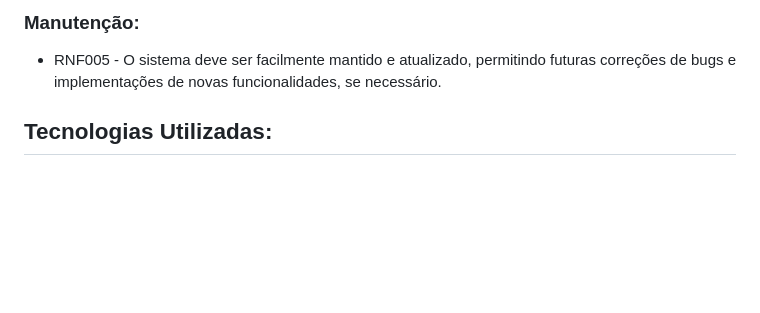
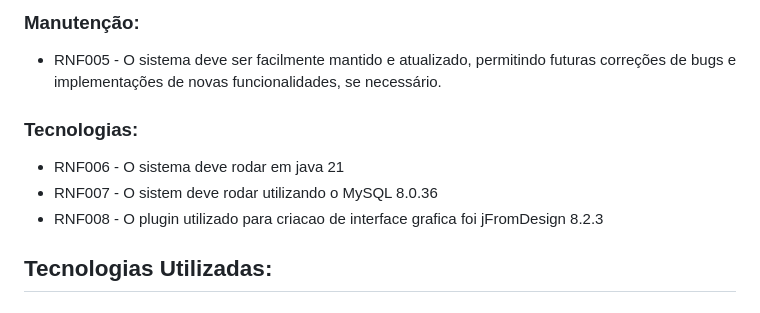
Before and after one commit to davimf721/Kelps-Project, a Markdown page: README.md, the part around the change. Drawn GitHub-style; blank space fills up the shorter version.

Commit message:
atualizando RNF READ.ME

```diff
--- a/README.md
+++ b/README.md
@@ -40,7 +40,10 @@ Um cadastro de ferramentas  e de amigos:
 - RNF004 - Deve haver proteção dos dados sensíveis dos amigos e das ferramentas, garantindo que apenas usuários autorizados possam acessá-los.
 ### Manutenção:
 - RNF005 - O sistema deve ser facilmente mantido e atualizado, permitindo futuras correções de bugs e implementações de novas funcionalidades, se necessário.
-
+### Tecnologias:
+- RNF006 - O sistema deve rodar em java 21
+- RNF007 - O sistem deve rodar utilizando o MySQL 8.0.36
+- RNF008 - O plugin utilizado para criacao de interface grafica foi jFromDesign 8.2.3
 
 
 ## Tecnologias Utilizadas:
```
